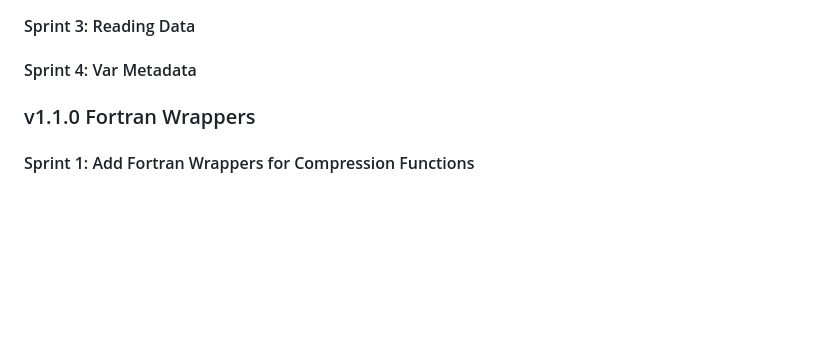
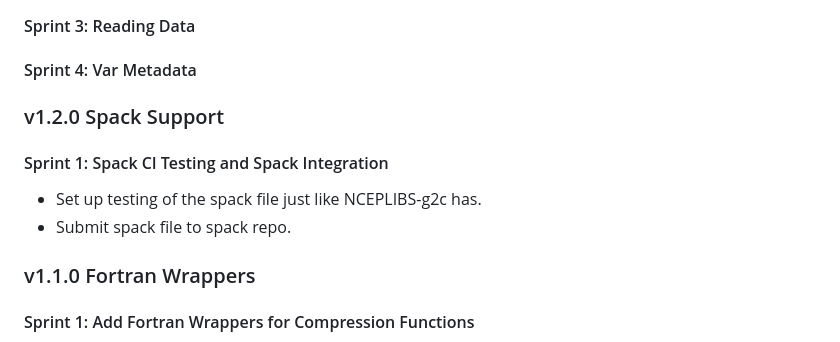
Before and after one commit to Intelligent-Data-Design-Inc/NEP, a Markdown page: docs/roadmap.md, the part around the change. GitHub-like rendering; blank space fills up the shorter version.

```diff
--- a/docs/roadmap.md
+++ b/docs/roadmap.md
@@ -30,6 +30,11 @@
 #### Sprint 3: Reading Data
 
 #### Sprint 4: Var Metadata
+
+### v1.2.0 Spack Support
+#### Sprint 1: Spack CI Testing and Spack Integration
+- Set up testing of the spack file just like NCEPLIBS-g2c has.
+- Submit spack file to spack repo.
 
 ### v1.1.0 Fortran Wrappers
 #### Sprint 1: Add Fortran Wrappers for Compression Functions
```
Also changed, not shown: docs/prfaq.md (+19 -14 lines), docs/releases/v1.1.0.md (added, +153 -0 lines).
